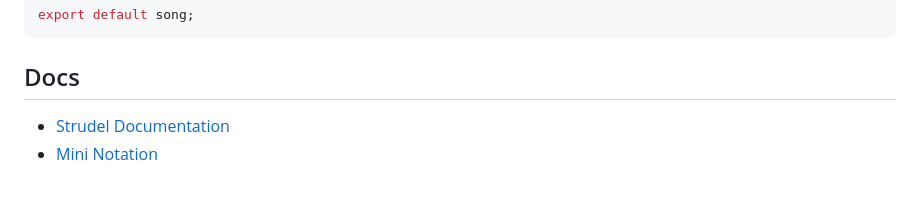
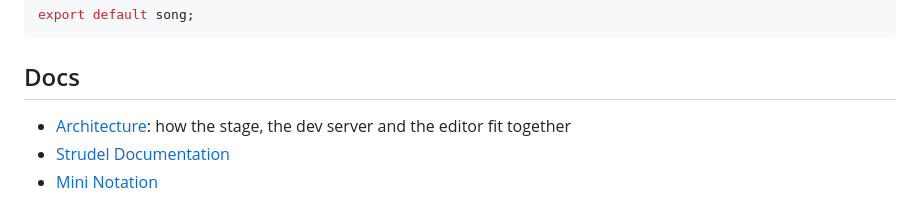
Before and after one commit to ilias-t/strudel-ide, a Markdown page: README.md, the part around the change. Drawn GitHub-style.

```diff
--- a/README.md
+++ b/README.md
@@ -139,6 +139,7 @@ export default song;
 
 ## Docs
 
+- [Architecture](docs/architecture.md): how the stage, the dev server and the editor fit together
 - [Strudel Documentation](https://strudel.cc/)
 - [Mini Notation](https://strudel.cc/learn/mini-notation/)
 
```
Also changed, not shown: docs/architecture.md (added, +103 -0 lines).
